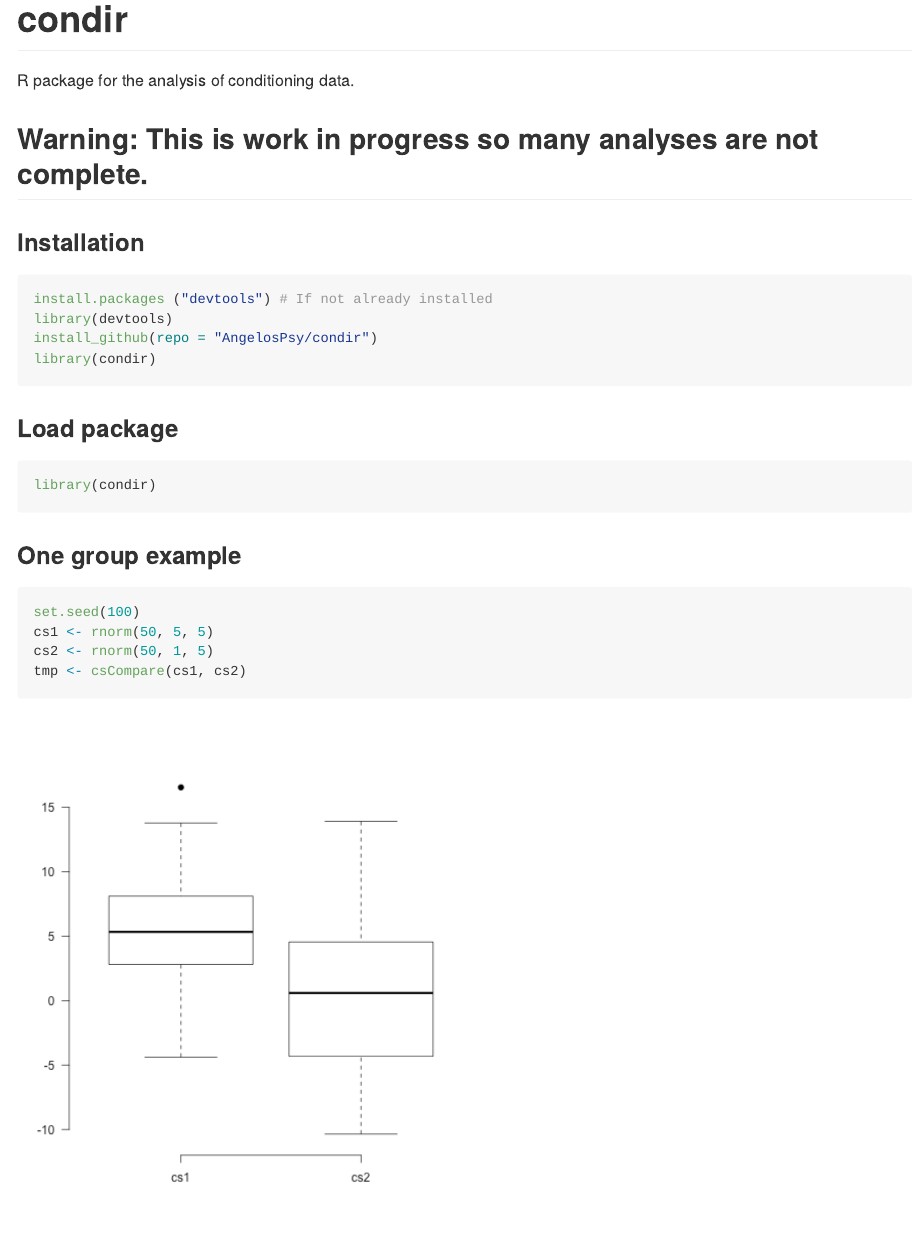
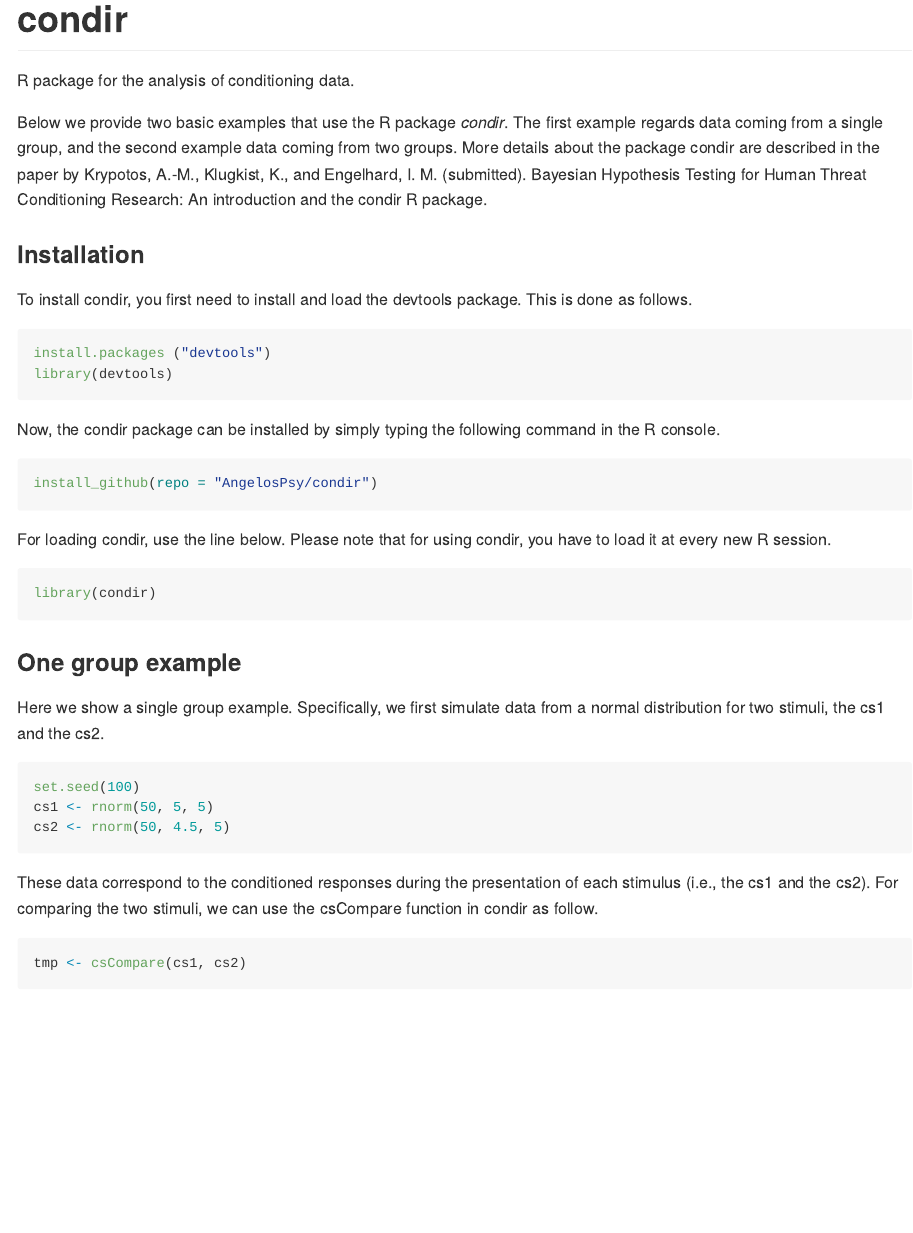
Before and after one commit to AngelosPsy/condir, an R Markdown document (README.rmd): the page in a window 1100 px wide, from its top. The pictures show the output file README.md that the author committed with the source, drawn offline in the style of GitHub.

Commit message:
More details on the README examples.

````diff
--- a/README.rmd
+++ b/README.rmd
@@ -2,28 +2,70 @@
 
 R package for the analysis of conditioning data.
 
-## Warning: This is work in progress so many analyses are not complete.
+Below we provide two basic examples that use the R package _condir_. The first
+example regards data coming from a single group, and the second example data
+coming from two groups. More details about the package condir are described in
+the paper by
+Krypotos, A.-M., Klugkist, K., and Engelhard, I. M. (submitted).
+Bayesian Hypothesis Testing for Human Threat Conditioning Research:
+An introduction and the condir R package.
+
 
 ### Installation
+To install condir, you first need to install and load the devtools package.
+This is done as follows.
 ```{r eval = FALSE}
-install.packages ("devtools") # If not already installed
+install.packages ("devtools")
 library(devtools)
-install_github(repo = "AngelosPsy/condir")
-library(condir)
 ```
 
-### Load package
-```{r}
+Now, the condir package can be installed by simply typing the following command
+in the R console.
+
+```{r eval = FALSE}
+install_github(repo = "AngelosPsy/condir")
+```
+
+For loading condir, use the line below. Please note that for using condir, you
+have to load it at every new R session.
+
+```{r eval = TRUE}
 library(condir)
 ```
 
 ### One group example
-```{r}
+Here we show a single group example. Specifically, we first simulate data from
+a normal distribution for two stimuli, the cs1 and the cs2.
+
+```{r comment=NA}
 set.seed(100)
 cs1 <- rnorm(50, 5, 5)
-cs2 <- rnorm(50, 1, 5)
+cs2 <- rnorm(50, 4.5, 5)
+```
+
+These data correspond to the conditioned responses during the presentation of
+each stimulus (i.e., the cs1 and the cs2). For comparing the two stimuli, we
+can use the csCompare function in condir as follow.
+
+```{r comment=NA}
 tmp <- csCompare(cs1, cs2)
 tmp
+```
+
+The data can be plotted with the csPlot function.
+
+```{r comment=NA}
 csPlot(cs1, cs2, ylab = "CRs")
+```
+
+In order to make a basic report of the data, we use the csReport function.
+
+```{r comment=NA}
 csReport(tmp)
+```
+
+Lastly, the csSensitivity function can be used for a sensitivity analysis,
+with the csRobustnessPlot function plotting the results.
+
+```{r comment=NA}
 tmp <- csSensitivity(cs1, cs2)
@@ -31,5 +77,5 @@ csRobustnessPlot(cs1, cs2, BF01 = FALSE)
+```{r comment=NA}
 csReport(csSensitivityObj = tmp)
 ```
 
 ### Two groups example
-```{r}
@@ -36 +89,2 @@ csReport(csSensitivityObj = tmp)
+```{r comment=NA}
 group <- rep(1:2, 25)
````
Also changed, not shown: README.md, README.rmd (20 more changed lines).
